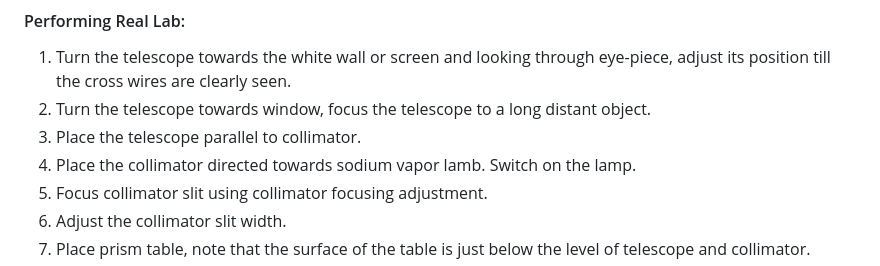
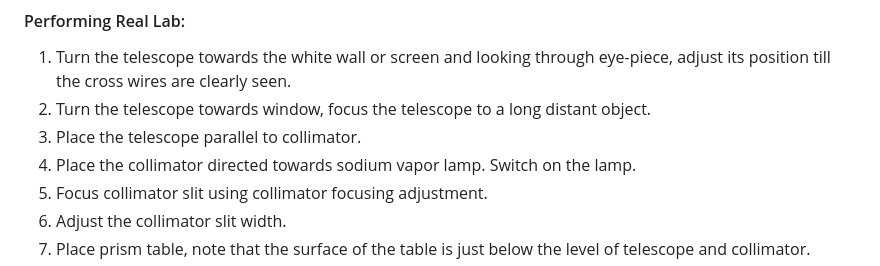
Before and after one commit to virtual-labs/exp-spectrometer-i-i-curve-amrt, a Markdown page: experiment/procedure.md, the part around the change. Drawn GitHub-style.

```diff
--- a/experiment/procedure.md
+++ b/experiment/procedure.md
@@ -39,7 +39,7 @@ Spectrometer, equilateral prism, sodium light etc.
     <li>Turn  the telescope towards the white wall or screen and looking through  eye-piece, adjust its position till the cross wires are clearly seen.</li>
     <li>Turn the telescope towards window, focus the telescope to a long distant object.</li>
     <li>Place the telescope parallel to collimator.</li>
-    <li>Place the collimator directed towards sodium vapor lamb. Switch on the lamp.</li>
+    <li>Place the collimator directed towards sodium vapor lamp. Switch on the lamp.</li>
     <li>Focus collimator slit using collimator focusing adjustment.</li>
     <li>Adjust the collimator slit width.</li>
     <li>Place prism table, note that the surface of the table is just below the level of telescope and collimator.</li>
```
